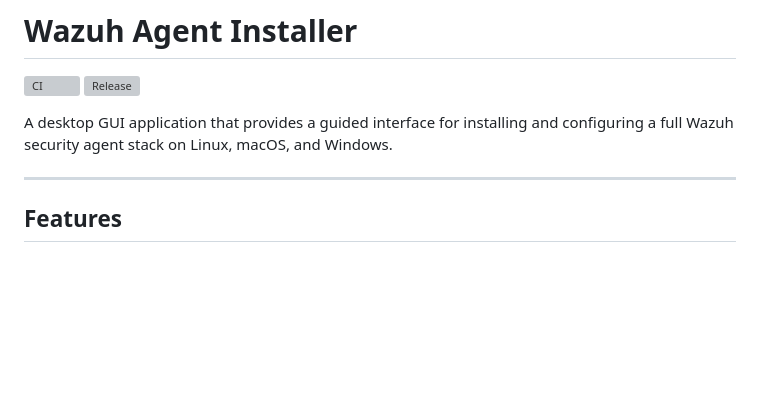
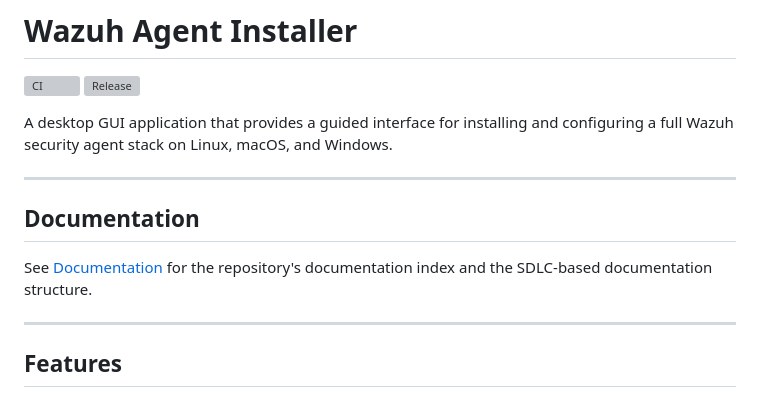
Before and after one commit to ADORSYS-GIS/wazuh-agent-installer, a Markdown page: README.md, the part around the change. Drawn GitHub-style; blank space fills up the shorter version; grey boxes are pictures that could not be loaded.

```diff
--- a/README.md
+++ b/README.md
@@ -4,6 +4,13 @@
 [![Release](https://github.com/ADORSYS-GIS/wazuh-agent-installer/actions/workflows/release.yml/badge.svg)](https://github.com/ADORSYS-GIS/wazuh-agent-installer/actions/workflows/release.yml)
 
 A desktop GUI application that provides a guided interface for installing and configuring a full Wazuh security agent stack on Linux, macOS, and Windows.
+
+---
+
+## Documentation
+
+See [Documentation](./docs/README.md) for the repository's documentation index
+and the SDLC-based documentation structure.
 
 ---
 
```
Also changed, not shown: docs/README.md (added, +25 -0 lines).
